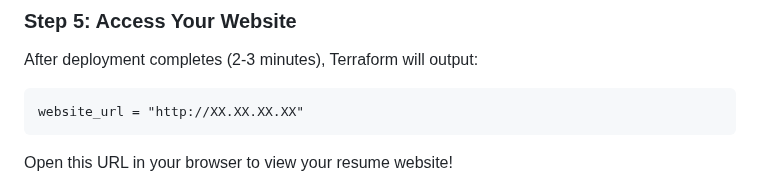
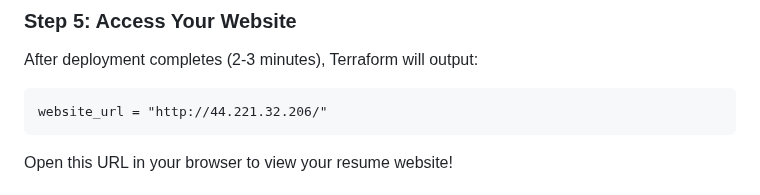
Before and after one commit to Ash-wika/Flentas, a Markdown page: Ashwika_2/README.md, the part around one of its changes. GitHub-like rendering.

Commit message:
Update README with screenshots
Added screenshots to README and updated website URL.

````diff
--- a/Ashwika_2/README.md
+++ b/Ashwika_2/README.md
@@ -108,7 +108,7 @@ Type `yes` when prompted.
 After deployment completes (2-3 minutes), Terraform will output:
 
 ```
-website_url = "http://XX.XX.XX.XX"
+website_url = "http://44.221.32.206/"
 ```
 
 Open this URL in your browser to view your resume website!
````
Also changed, not shown: other parts of Ashwika_2/README.md (+14 -0 lines).
